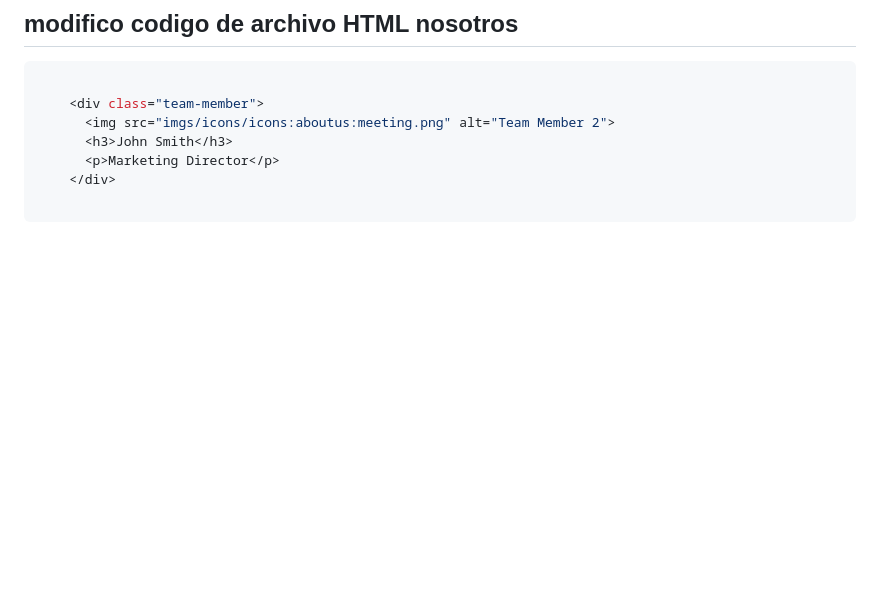
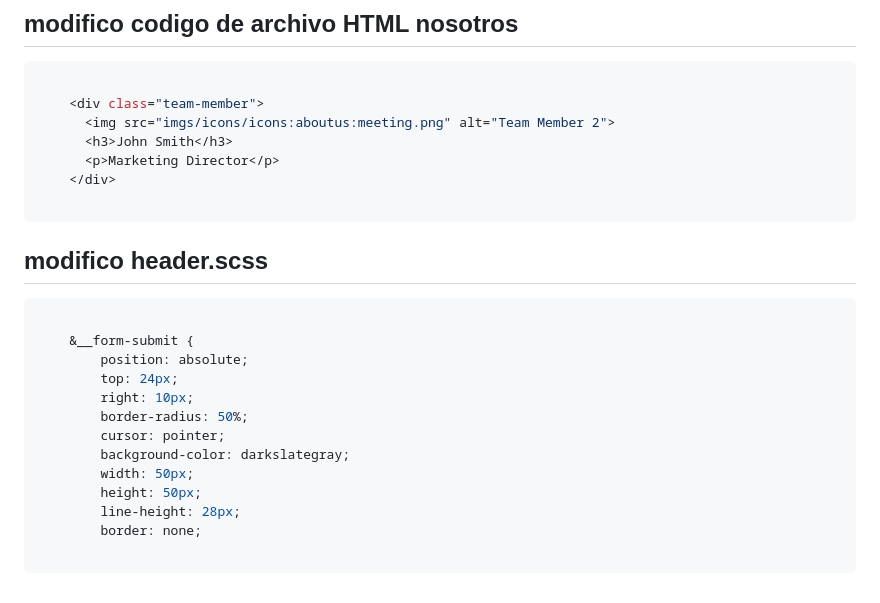
Before and after one commit to Almans05/sneakers-etapa1, a Markdown page: README.md, the part around the change. GitHub-like rendering; blank space fills up the shorter version.

Commit message:
modifico codigo header.scss

````diff
--- a/README.md
+++ b/README.md
@@ -587,3 +587,21 @@ document.addEventListener('DOMContentLoaded', () => {
     </div>
 
 ```
+
+## modifico header.scss
+
+``` sh
+
+    &__form-submit {
+        position: absolute;
+        top: 24px;
+        right: 10px;
+        border-radius: 50%;
+        cursor: pointer;
+        background-color: darkslategray;
+        width: 50px;
+        height: 50px;
+        line-height: 28px;
+        border: none;
+
+```
````
